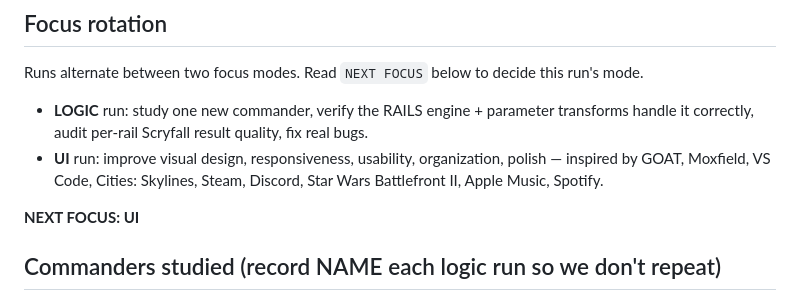
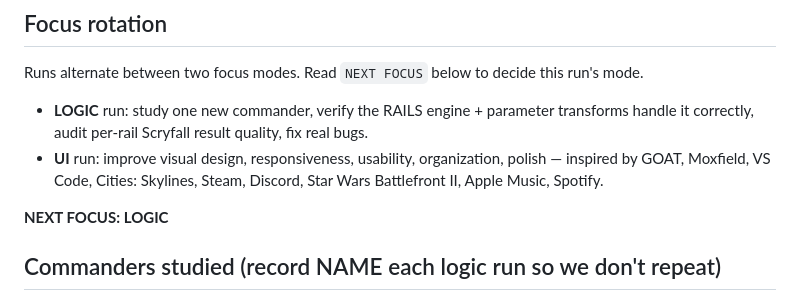
Before and after one commit to DoggieDance/ORACLE, a Markdown page: oracle-worklog.md, the part around one of its changes. Rendered like a GitHub page.

Commit message:
Auto: Oracle overnight update

```diff
--- a/oracle-worklog.md
+++ b/oracle-worklog.md
@@ -18,7 +18,7 @@ Runs alternate between two focus modes. Read `NEXT FOCUS` below to decide this r
   inspired by GOAT, Moxfield, VS Code, Cities: Skylines, Steam, Discord,
   Star Wars Battlefront II, Apple Music, Spotify.
 
-**NEXT FOCUS: UI**
+**NEXT FOCUS: LOGIC**
 
 ## Commanders studied (record NAME each logic run so we don't repeat)
 (Seed STUDY_DB already covers ~55 including: Loki, Orthion, Gev, Renata, Yenna, Urza,
```
Also changed, not shown: other parts of oracle-worklog.md (+1 -0 lines).
